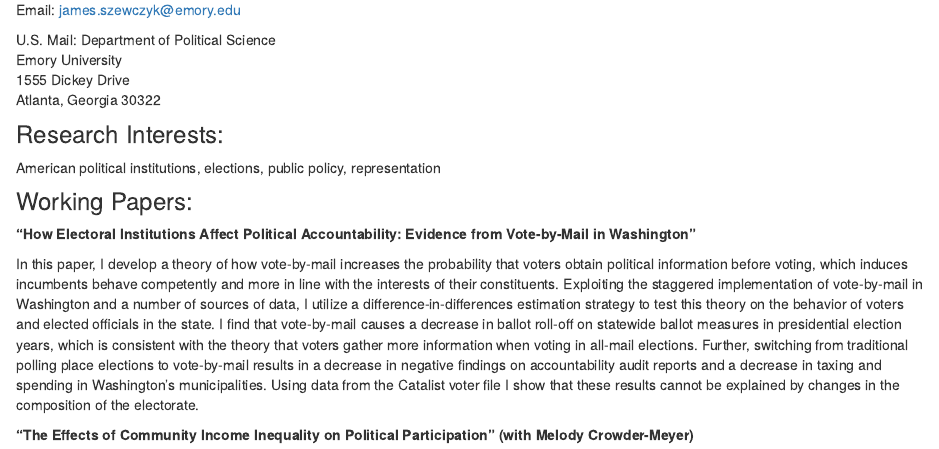
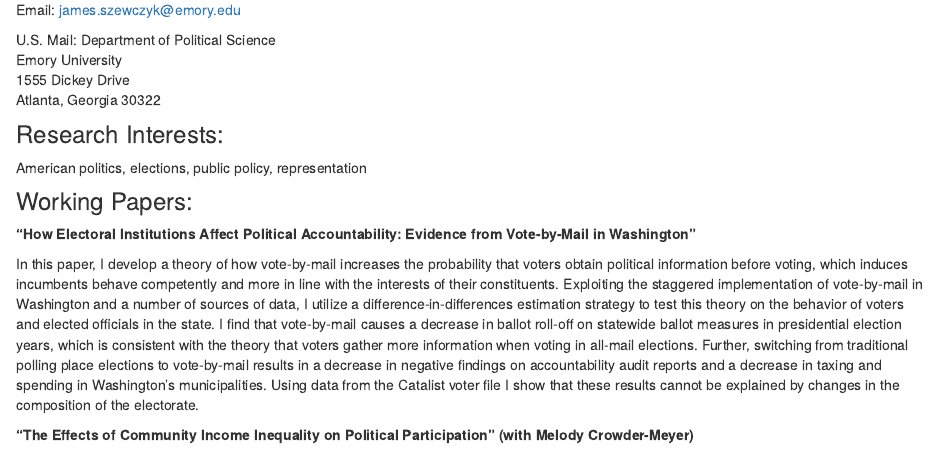
Before and after one commit to jamesszewczyk/personal_site, an R Markdown document (index.Rmd): the page in a window 1100 px wide, from 260 px down. The pictures show the output file index.html that the author committed with the source, opened offline; library style sheets and scripts come from the installed R packages.

Commit message:
My first website commit. The begining of greatness

```diff
--- a/index.Rmd
+++ b/index.Rmd
@@ -22,7 +22,7 @@ Atlanta, Georgia 30322
 
 ### Research Interests:
 
-American political institutions, elections, public policy, representation
+American politics, elections, public policy, representation
 
 ### Working Papers:
 
```
Also changed, not shown: index.html.
